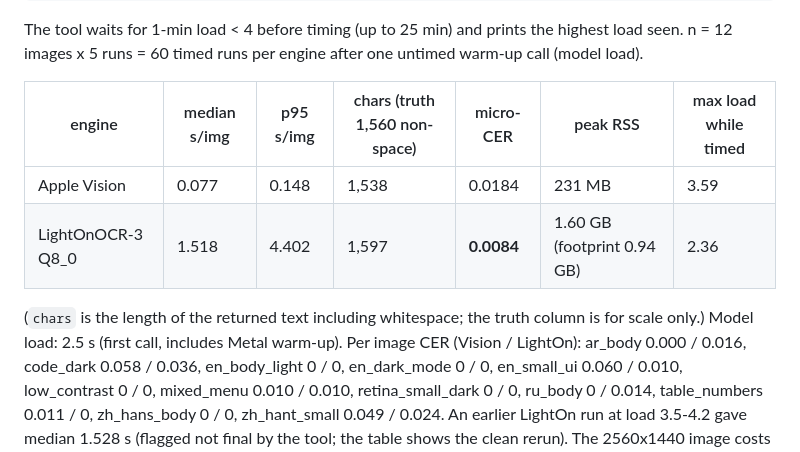
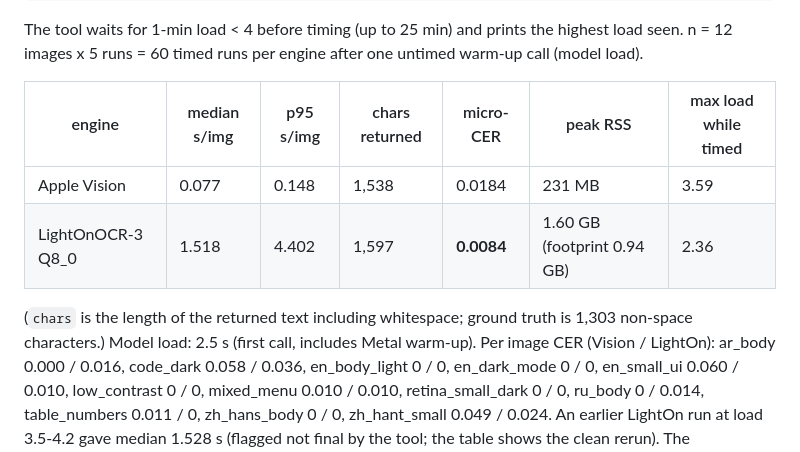
Before and after one commit to delirious6423/dig-the-f-up, a Markdown page: docs/BENCHMARKS.md, the part around the change. Drawn GitHub-style.

Commit message:
BENCHMARKS: fix ground-truth size
Co-Authored-By: Claude Sonnet 5.5 <noreply@anthropic.com>

```diff
--- a/docs/BENCHMARKS.md
+++ b/docs/BENCHMARKS.md
@@ -149,12 +149,12 @@ DIGUP_LIGHTON_MODELS=models/lightonocr /usr/bin/time -l target/release/examples/
 The tool waits for 1-min load < 4 before timing (up to 25 min) and prints the highest load seen. n = 12 images x 5 runs = 60 timed
 runs per engine after one untimed warm-up call (model load).
 
-| engine | median s/img | p95 s/img | chars (truth 1,560 non-space) | micro-CER | peak RSS | max load while timed |
+| engine | median s/img | p95 s/img | chars returned | micro-CER | peak RSS | max load while timed |
 |---|---|---|---|---|---|---|
 | Apple Vision | 0.077 | 0.148 | 1,538 | 0.0184 | 231 MB | 3.59 |
 | LightOnOCR-3 Q8_0 | 1.518 | 4.402 | 1,597 | **0.0084** | 1.60 GB (footprint 0.94 GB) | 2.36 |
 
-(`chars` is the length of the returned text including whitespace; the truth column is for scale only.) Model load: 2.5 s (first
+(`chars` is the length of the returned text including whitespace; ground truth is 1,303 non-space characters.) Model load: 2.5 s (first
 call, includes Metal warm-up). Per image CER (Vision / LightOn): ar_body 0.000 / 0.016, code_dark 0.058 / 0.036, en_body_light 0 / 0,
 en_dark_mode 0 / 0, en_small_ui 0.060 / 0.010, low_contrast 0 / 0, mixed_menu 0.010 / 0.010, retina_small_dark 0 / 0, ru_body 0 / 0.014,
 table_numbers 0.011 / 0, zh_hans_body 0 / 0, zh_hant_small 0.049 / 0.024. An earlier LightOn run at load 3.5-4.2 gave median 1.528 s
```
